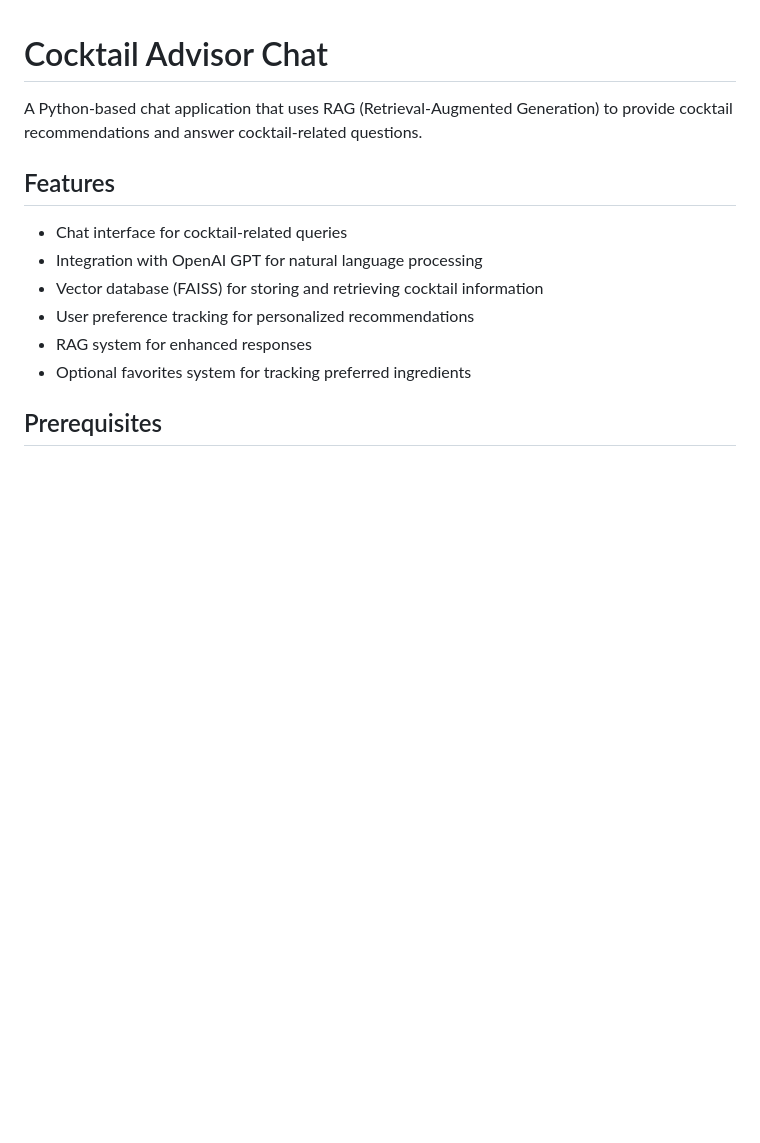
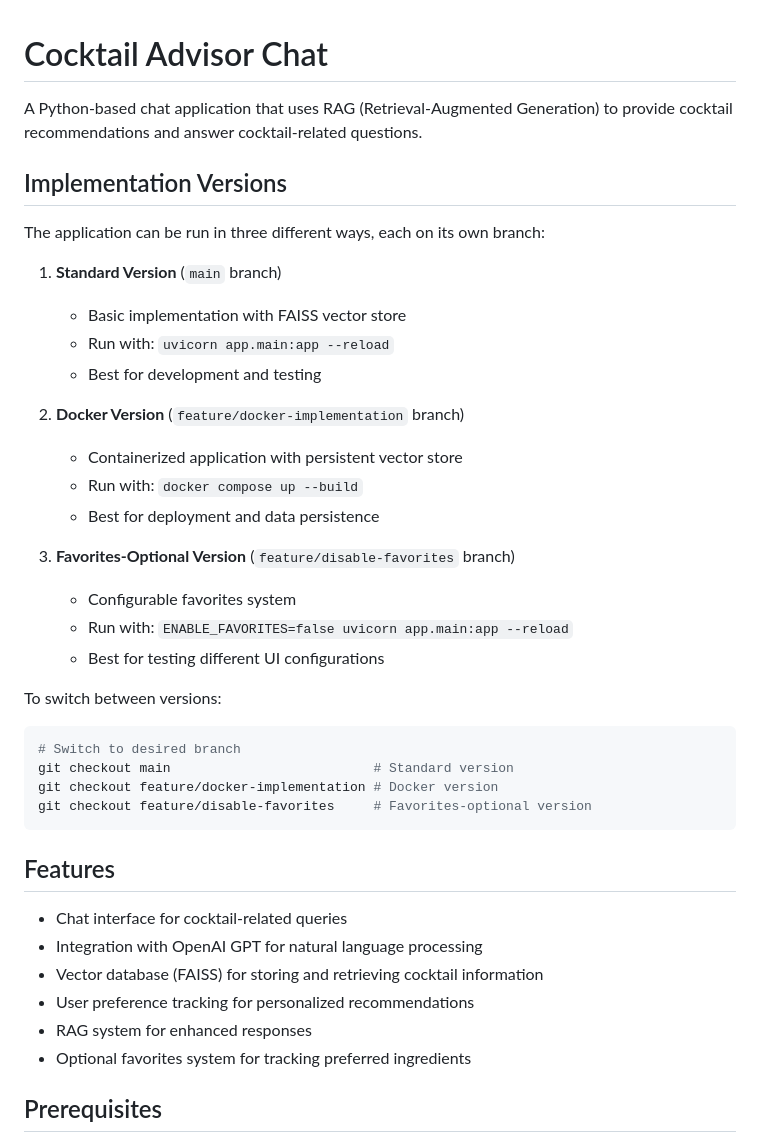
Before and after one commit to ViktorLitviakov8050/cocktail-advisor, a Markdown page: README.md, the part around the change. GitHub-like rendering; blank space fills up the shorter version.

Commit message:
Update README with implementation versions and branch information

````diff
--- a/README.md
+++ b/README.md
@@ -1,6 +1,33 @@
 # Cocktail Advisor Chat
 
 A Python-based chat application that uses RAG (Retrieval-Augmented Generation) to provide cocktail recommendations and answer cocktail-related questions.
+
+## Implementation Versions
+
+The application can be run in three different ways, each on its own branch:
+
+1. **Standard Version** (`main` branch)
+   - Basic implementation with FAISS vector store
+   - Run with: `uvicorn app.main:app --reload`
+   - Best for development and testing
+
+2. **Docker Version** (`feature/docker-implementation` branch)
+   - Containerized application with persistent vector store
+   - Run with: `docker compose up --build`
+   - Best for deployment and data persistence
+
+3. **Favorites-Optional Version** (`feature/disable-favorites` branch)
+   - Configurable favorites system
+   - Run with: `ENABLE_FAVORITES=false uvicorn app.main:app --reload`
+   - Best for testing different UI configurations
+
+To switch between versions:
+```bash
+# Switch to desired branch
+git checkout main                          # Standard version
+git checkout feature/docker-implementation # Docker version
+git checkout feature/disable-favorites     # Favorites-optional version
+```
 
 ## Features
 
````
